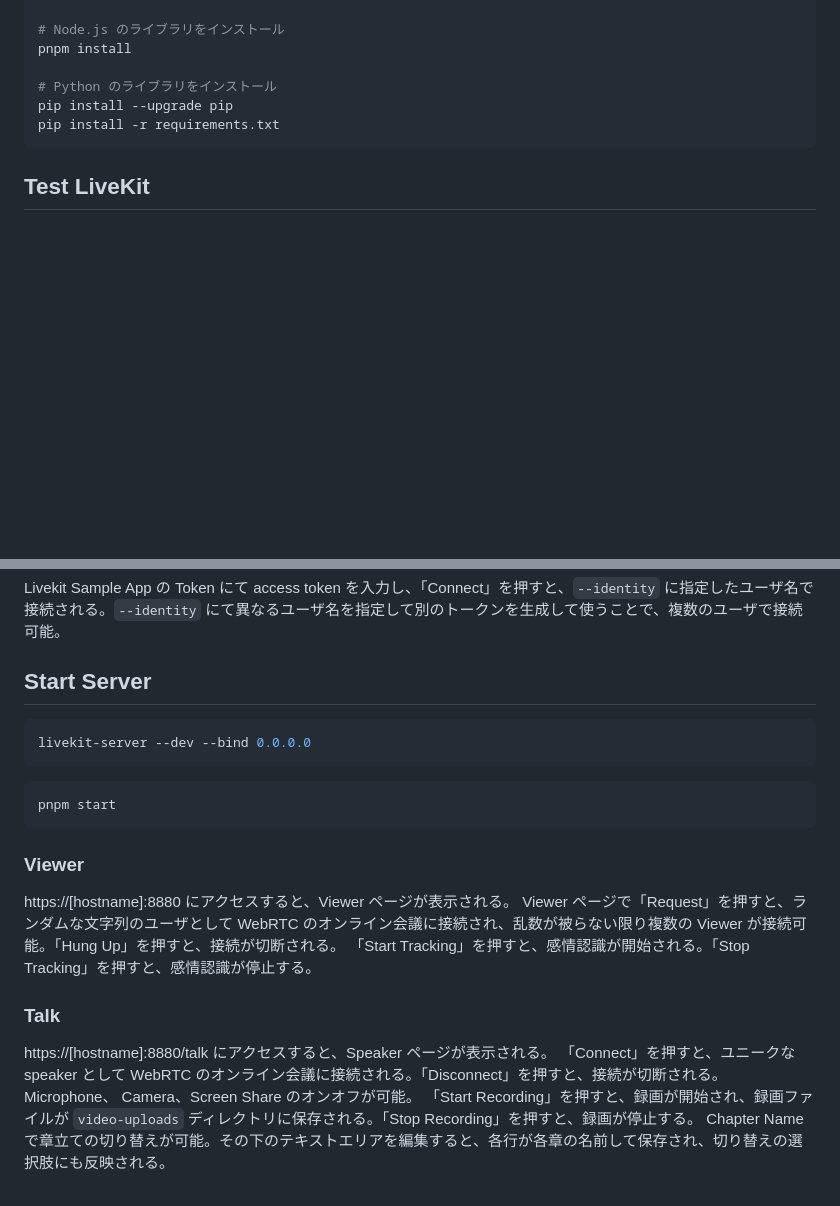
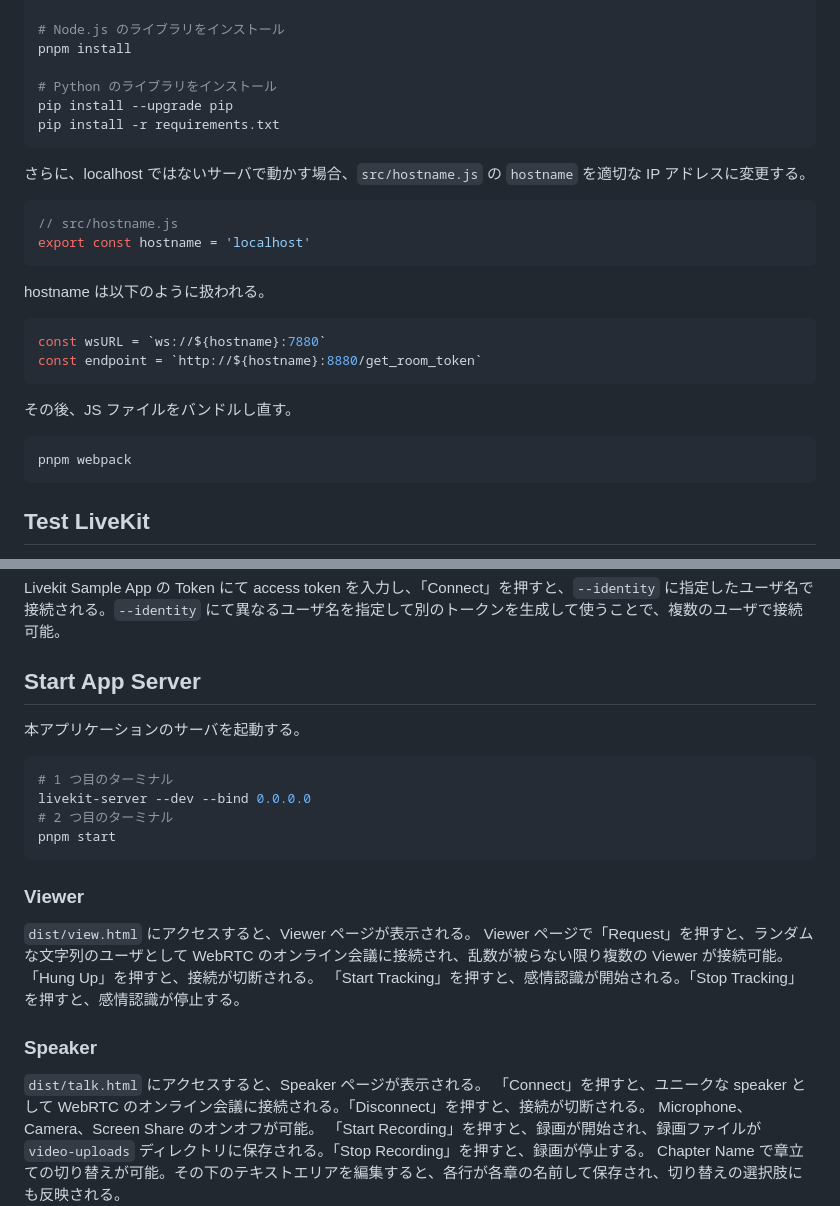
Before and after one commit to hotekagi/solutionChallenge09, a Markdown page: new/README_JP.md, 2 parts joined by grey strips. Drawn GitHub-style; blank space fills up the shorter version.

````diff
--- a/new/README.md
+++ b/new/README_JP.md
@@ -50,6 +50,26 @@ pip install --upgrade pip
 pip install -r requirements.txt
 ```
 
+さらに、localhost ではないサーバで動かす場合、`src/hostname.js` の `hostname` を適切な IP アドレスに変更する。
+
+```javascript
+// src/hostname.js
+export const hostname = 'localhost'
+```
+
+hostname は以下のように扱われる。
+
+```javascript
+const wsURL = `ws://${hostname}:7880`
+const endpoint = `http://${hostname}:8880/get_room_token`
+```
+
+その後、JS ファイルをバンドルし直す。
+
+```shell
+pnpm webpack
+```
+
 ## Test LiveKit
 
 LiveKit のサンプルアプリを使って、LiveKit サーバ単体が正常に動作しているか確認する。メインのサーバの起動はつぎのセクションで行う。
@@ -78,25 +98,26 @@ livekit-cli create-token --api-key devkey --api-secret secret --join --room my-f
 
 Livekit Sample App の Token にて access token を入力し、「Connect」を押すと、`--identity` に指定したユーザ名で接続される。`--identity` にて異なるユーザ名を指定して別のトークンを生成して使うことで、複数のユーザで接続可能。
 
-## Start Server
+## Start App Server
+
+本アプリケーションのサーバを起動する。
 
 ```shell
+# 1 つ目のターミナル
 livekit-server --dev --bind 0.0.0.0
-```
-
-```shell
+# 2 つ目のターミナル
 pnpm start
 ```
 
 ### Viewer
 
-https://[hostname]:8880 にアクセスすると、Viewer ページが表示される。
+`dist/view.html` にアクセスすると、Viewer ページが表示される。
 Viewer ページで「Request」を押すと、ランダムな文字列のユーザとして WebRTC のオンライン会議に接続され、乱数が被らない限り複数の Viewer が接続可能。「Hung Up」を押すと、接続が切断される。
 「Start Tracking」を押すと、感情認識が開始される。「Stop Tracking」を押すと、感情認識が停止する。
 
-### Talk
+### Speaker
 
-https://[hostname]:8880/talk にアクセスすると、Speaker ページが表示される。
+`dist/talk.html` にアクセスすると、Speaker ページが表示される。
 「Connect」を押すと、ユニークな speaker として WebRTC のオンライン会議に接続される。「Disconnect」を押すと、接続が切断される。
 Microphone、 Camera、Screen Share のオンオフが可能。
 「Start Recording」を押すと、録画が開始され、録画ファイルが `video-uploads` ディレクトリに保存される。「Stop Recording」を押すと、録画が停止する。
````
